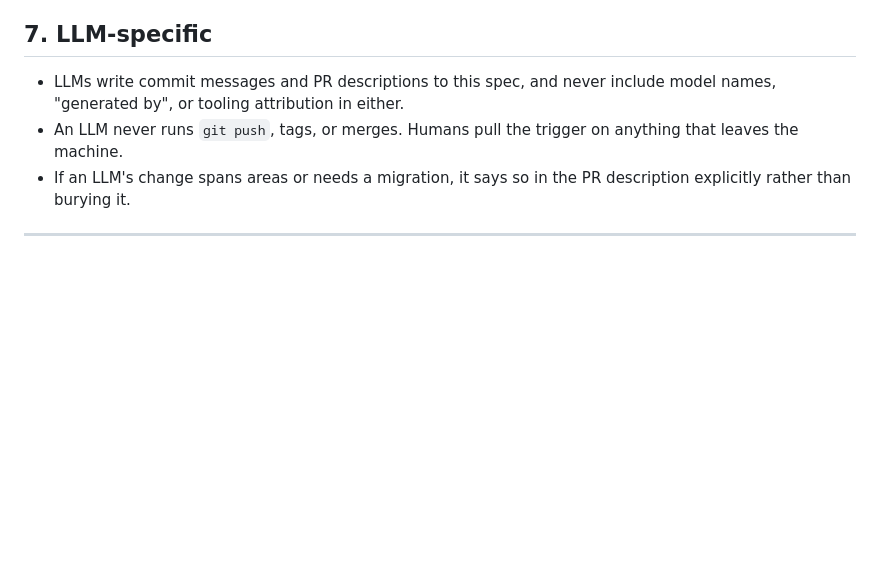
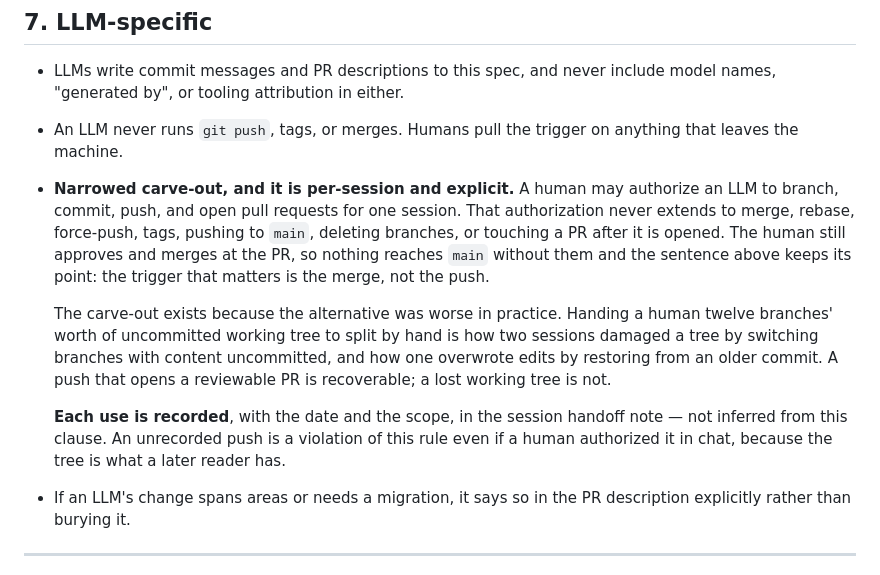
Before and after one commit to nightjar-tv/nightjar, a Markdown page: docs/GIT_RULES.md, the part around the change. GitHub-like rendering; blank space fills up the shorter version.

Commit message:
docs(git-rules): narrowed, per-session push carve-out for LLMs
Prompted by a session where the human authorized branch, commit, push and PR
so that twelve branches worth of uncommitted working tree did not have to be
split by hand. Two earlier sessions damaged a tree doing exactly that — one by
switching branches with content uncommitted, one by restoring from an older
commit and overwriting edits. A push that opens a reviewable PR is recoverable;
a lost working tree is not.

The carve-out never extends to merge, rebase, force-push, tags, pushing to main,
deleting branches, or touching a PR after it is opened, so the human still pulls
the trigger that matters. Each use is recorded in the session handoff with date
and scope, because an exception the tree does not carry is the failure mode this
rule exists to prevent.

```diff
--- a/docs/GIT_RULES.md
+++ b/docs/GIT_RULES.md
@@ -84,6 +84,24 @@ Commit messages and PR bodies follow the plain-prose register in
   include model names, "generated by", or tooling attribution in either.
 - An LLM never runs `git push`, tags, or merges. Humans pull the trigger on
   anything that leaves the machine.
+- **Narrowed carve-out, and it is per-session and explicit.** A human may
+  authorize an LLM to branch, commit, push, and open pull requests for one
+  session. That authorization never extends to merge, rebase, force-push, tags,
+  pushing to `main`, deleting branches, or touching a PR after it is opened. The
+  human still approves and merges at the PR, so nothing reaches `main` without
+  them and the sentence above keeps its point: the trigger that matters is the
+  merge, not the push.
+
+  The carve-out exists because the alternative was worse in practice. Handing a
+  human twelve branches' worth of uncommitted working tree to split by hand is
+  how two sessions damaged a tree by switching branches with content
+  uncommitted, and how one overwrote edits by restoring from an older commit. A
+  push that opens a reviewable PR is recoverable; a lost working tree is not.
+
+  **Each use is recorded**, with the date and the scope, in the session handoff
+  note — not inferred from this clause. An unrecorded push is a violation of
+  this rule even if a human authorized it in chat, because the tree is what a
+  later reader has.
 - If an LLM's change spans areas or needs a migration, it says so in the PR
   description explicitly rather than burying it.
 
```
